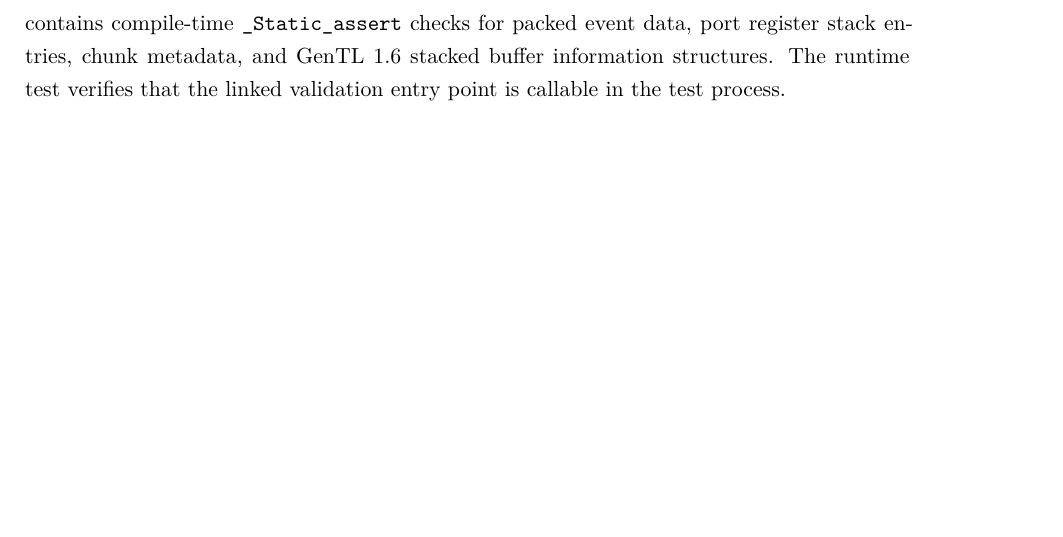
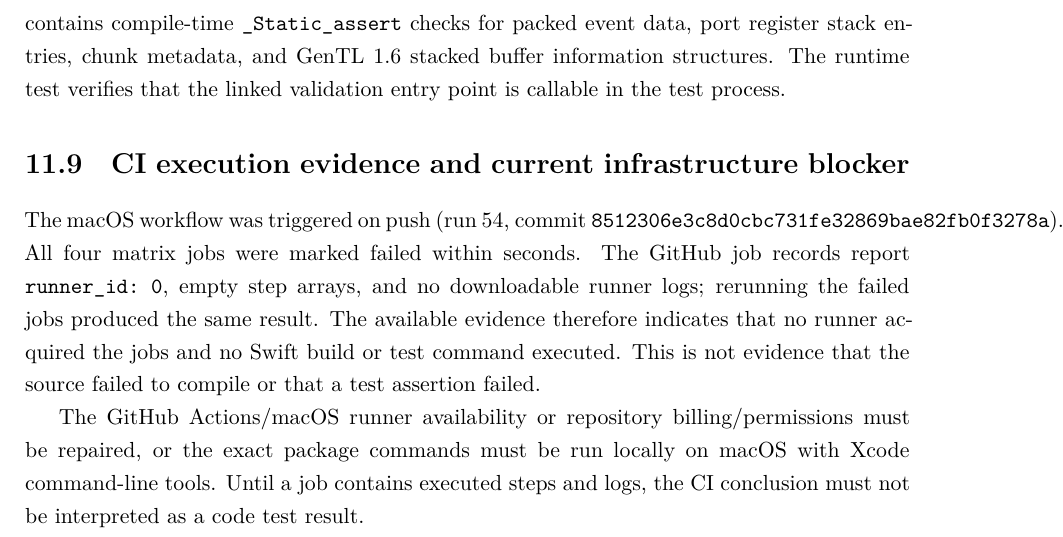
Before and after one commit to Shennagyp/AMSCOPE_DRIVER, a LaTeX document (swift/docs/GENTL_ENGINEERING_RESEARCH.tex): part of page 31 of 31, cut so that both start at the same text, the shorter picture padded with empty space. Compiled offline with XeLaTeX.

Commit message:
docs: record CI runner provisioning evidence boundary

```diff
--- a/swift/docs/GENTL_ENGINEERING_RESEARCH.tex
+++ b/swift/docs/GENTL_ENGINEERING_RESEARCH.tex
@@ -552,4 +552,11 @@ The fixture supports an independent compile-time omission switch for every one o
 \section{Pinned ABI version and layout gate}
 The native integration suite now asserts the compiled header version code is \texttt{0x01060000} (GenTL 1.6.0) and that \texttt{GenTLABI\_LayoutValid()} returns success. The ABI C target also contains compile-time \texttt{\_Static\_assert} checks for packed event data, port register stack entries, chunk metadata, and GenTL 1.6 stacked buffer information structures. The runtime test verifies that the linked validation entry point is callable in the test process.
 
+
+
+\section{CI execution evidence and current infrastructure blocker}
+The macOS workflow was triggered on push (run 54, commit \texttt{8512306e3c8d0cbc731fe32869bae82fb0f3278a}). All four matrix jobs were marked failed within seconds. The GitHub job records report \texttt{runner\_id: 0}, empty step arrays, and no downloadable runner logs; rerunning the failed jobs produced the same result. The available evidence therefore indicates that no runner acquired the jobs and no Swift build or test command executed. This is not evidence that the source failed to compile or that a test assertion failed.
+
+The GitHub Actions/macOS runner availability or repository billing/permissions must be repaired, or the exact package commands must be run locally on macOS with Xcode command-line tools. Until a job contains executed steps and logs, the CI conclusion must not be interpreted as a code test result.
+
 \end{document}
```
